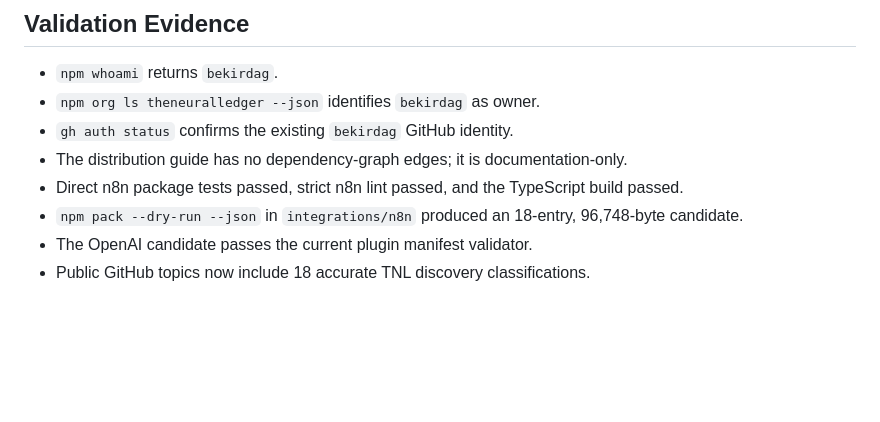
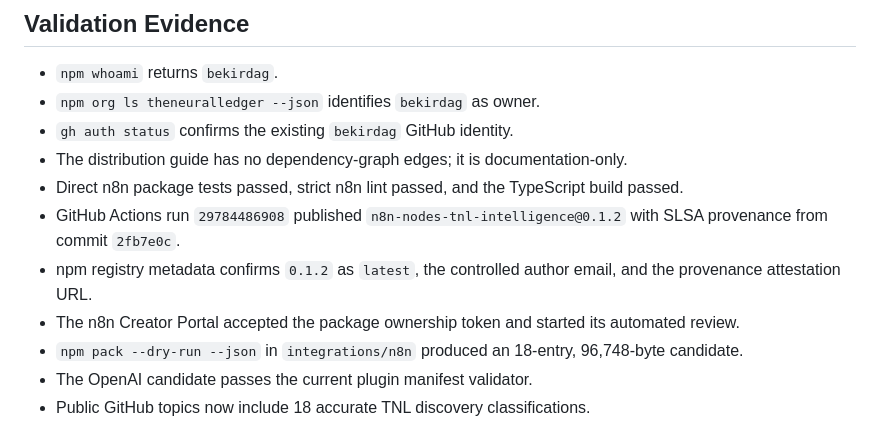
Before and after one commit to bekirdag/tnl-intelligence, a Markdown page: docs/planning/tnl-distribution-publication-audit-progress.md, the part around one of its changes. Drawn GitHub-style; blank space fills up the shorter version.

```diff
--- a/docs/planning/tnl-distribution-publication-audit-progress.md
+++ b/docs/planning/tnl-distribution-publication-audit-progress.md
@@ -60,6 +67,12 @@ Plan: [TNL Distribution Publication Audit Plan](tnl-distribution-publication-aud
 - The distribution guide has no dependency-graph edges; it is documentation-only.
 - Direct n8n package tests passed, strict n8n lint passed, and the TypeScript
   build passed.
+- GitHub Actions run `29784486908` published
+  `n8n-nodes-tnl-intelligence@0.1.2` with SLSA provenance from commit `2fb7e0c`.
+- npm registry metadata confirms `0.1.2` as `latest`, the controlled author
+  email, and the provenance attestation URL.
+- The n8n Creator Portal accepted the package ownership token and started its
+  automated review.
 - `npm pack --dry-run --json` in `integrations/n8n` produced an
   18-entry, 96,748-byte candidate.
 - The OpenAI candidate passes the current plugin manifest validator.
```
Also changed, not shown: other parts of docs/planning/tnl-distribution-publication-audit-progress.md (+37 -30 lines).
